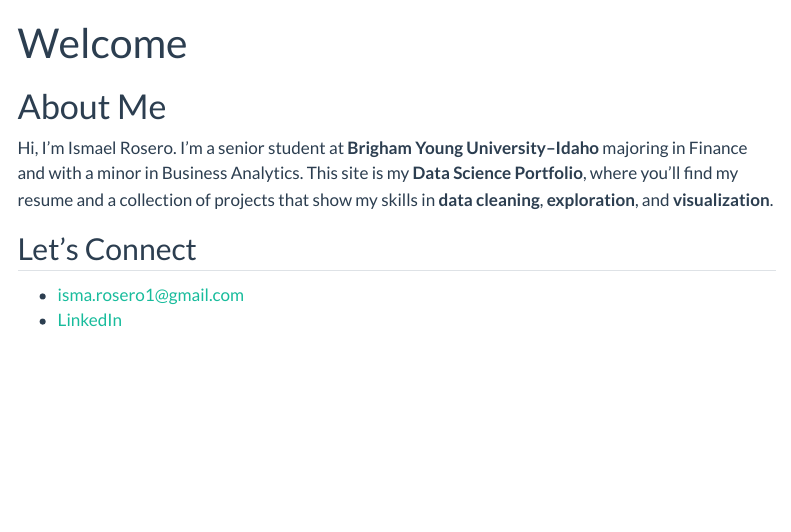
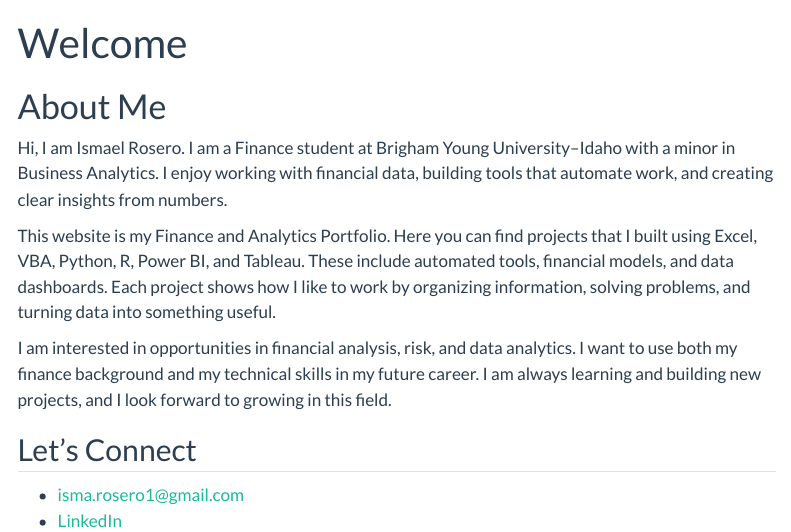
Before and after one commit to IsmaelRRT/IsmaelRRT.github.io, a Quarto document (index.qmd): the page in a window 1100 px wide, from its top. Rendered offline with R 4.5, knitr and Pandoc in place of Quarto, with nearby package versions; menus at the side of the page are left out.

Commit message:
Revise About Me section in index.qmd
Updated personal introduction and portfolio description.

```diff
--- a/index.qmd
+++ b/index.qmd
@@ -4,8 +4,11 @@ format: html
 ---
 
 # About Me
-Hi, I'm Ismael Rosero. I'm a senior student at **Brigham Young University–Idaho** majoring in Finance and with a minor in Business Analytics.
-This site is my **Data Science Portfolio**, where you'll find my resume and a collection of projects that show my skills in **data cleaning**, **exploration**, and **visualization**.
+Hi, I am Ismael Rosero. I am a Finance student at Brigham Young University–Idaho with a minor in Business Analytics. I enjoy working with financial data, building tools that automate work, and creating clear insights from numbers.
+
+This website is my Finance and Analytics Portfolio. Here you can find projects that I built using Excel, VBA, Python, R, Power BI, and Tableau. These include automated tools, financial models, and data dashboards. Each project shows how I like to work by organizing information, solving problems, and turning data into something useful.
+
+I am interested in opportunities in financial analysis, risk, and data analytics. I want to use both my finance background and my technical skills in my future career. I am always learning and building new projects, and I look forward to growing in this field.
 
 ##  Let’s Connect
 
```
